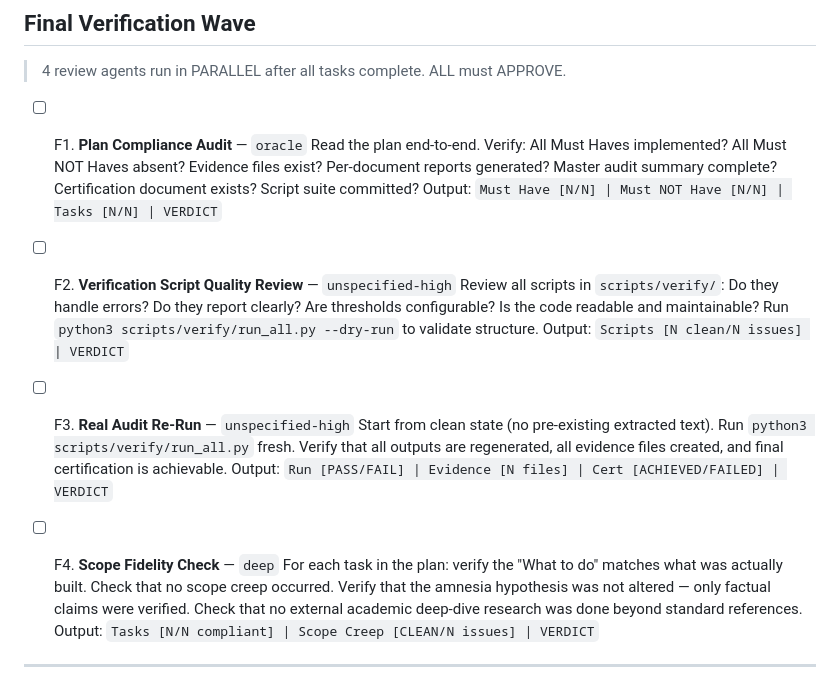
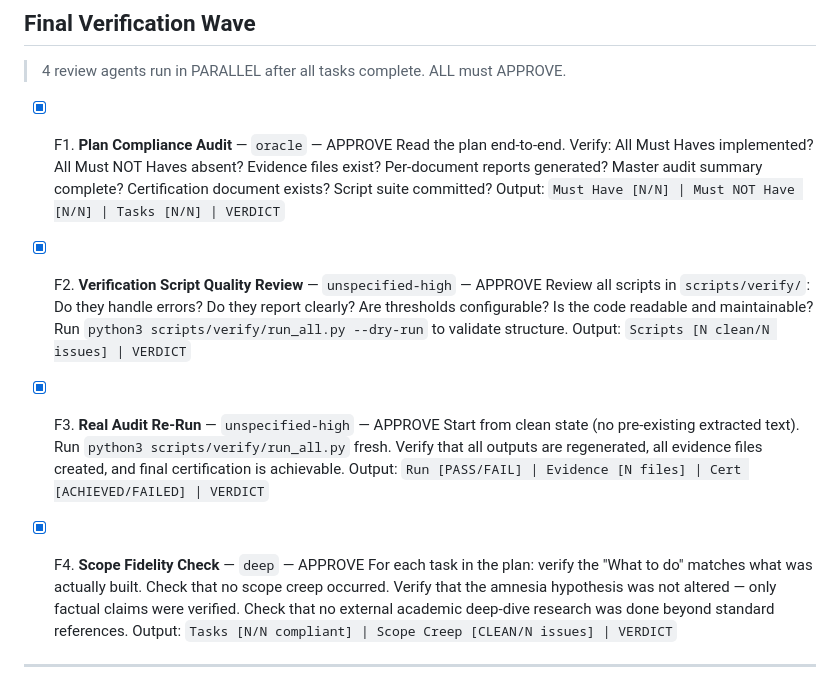
Before and after one commit to actual-designer/ancient-texts-research, a Markdown page: .sisyphus/plans/deep-fact-check.md, the part around one of its changes. GitHub-like rendering.

Commit message:
chore(plans): mark deep fact-check tasks 33 and F1-F4 as completed

```diff
--- a/.sisyphus/plans/deep-fact-check.md
+++ b/.sisyphus/plans/deep-fact-check.md
@@ -1046,19 +1046,19 @@ Critical Path: Task 1 → Task 6 → Task 9 → Task 14 → Task 20 → Task 25
 
 > 4 review agents run in PARALLEL after all tasks complete. ALL must APPROVE.
 
-- [ ] F1. **Plan Compliance Audit** — `oracle`
+- [x] F1. **Plan Compliance Audit** — `oracle` — APPROVE
   Read the plan end-to-end. Verify: All Must Haves implemented? All Must NOT Haves absent? Evidence files exist? Per-document reports generated? Master audit summary complete? Certification document exists? Script suite committed?
   Output: `Must Have [N/N] | Must NOT Have [N/N] | Tasks [N/N] | VERDICT`
 
-- [ ] F2. **Verification Script Quality Review** — `unspecified-high`
+- [x] F2. **Verification Script Quality Review** — `unspecified-high` — APPROVE
   Review all scripts in `scripts/verify/`: Do they handle errors? Do they report clearly? Are thresholds configurable? Is the code readable and maintainable? Run `python3 scripts/verify/run_all.py --dry-run` to validate structure.
   Output: `Scripts [N clean/N issues] | VERDICT`
 
-- [ ] F3. **Real Audit Re-Run** — `unspecified-high`
+- [x] F3. **Real Audit Re-Run** — `unspecified-high` — APPROVE
   Start from clean state (no pre-existing extracted text). Run `python3 scripts/verify/run_all.py` fresh. Verify that all outputs are regenerated, all evidence files created, and final certification is achievable.
   Output: `Run [PASS/FAIL] | Evidence [N files] | Cert [ACHIEVED/FAILED] | VERDICT`
 
-- [ ] F4. **Scope Fidelity Check** — `deep`
+- [x] F4. **Scope Fidelity Check** — `deep` — APPROVE
   For each task in the plan: verify the "What to do" matches what was actually built. Check that no scope creep occurred. Verify that the amnesia hypothesis was not altered — only factual claims were verified. Check that no external academic deep-dive research was done beyond standard references.
   Output: `Tasks [N/N compliant] | Scope Creep [CLEAN/N issues] | VERDICT`
 
```
Also changed, not shown: other parts of .sisyphus/plans/deep-fact-check.md (+1 -1 lines).
